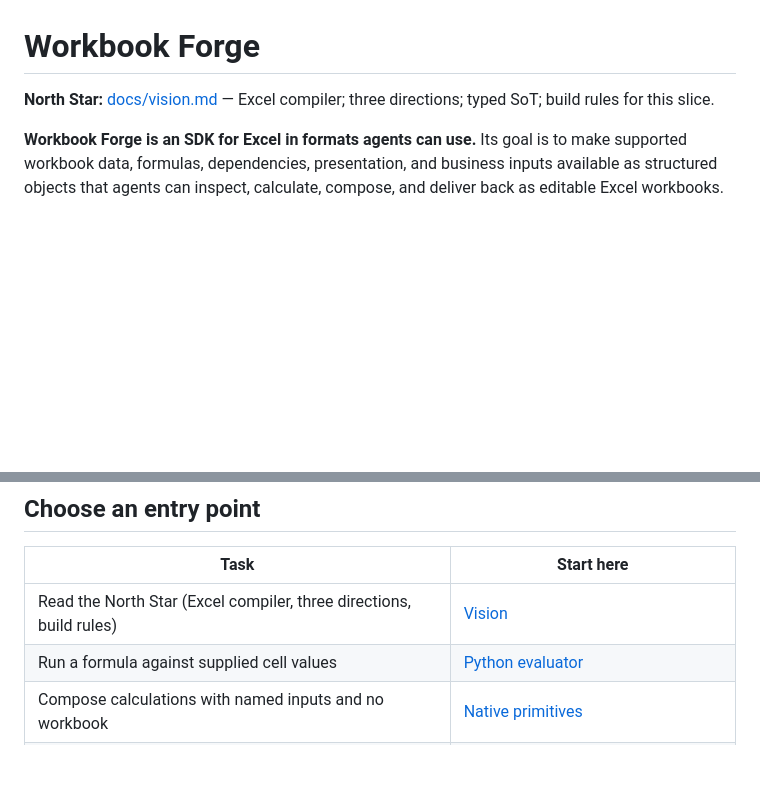
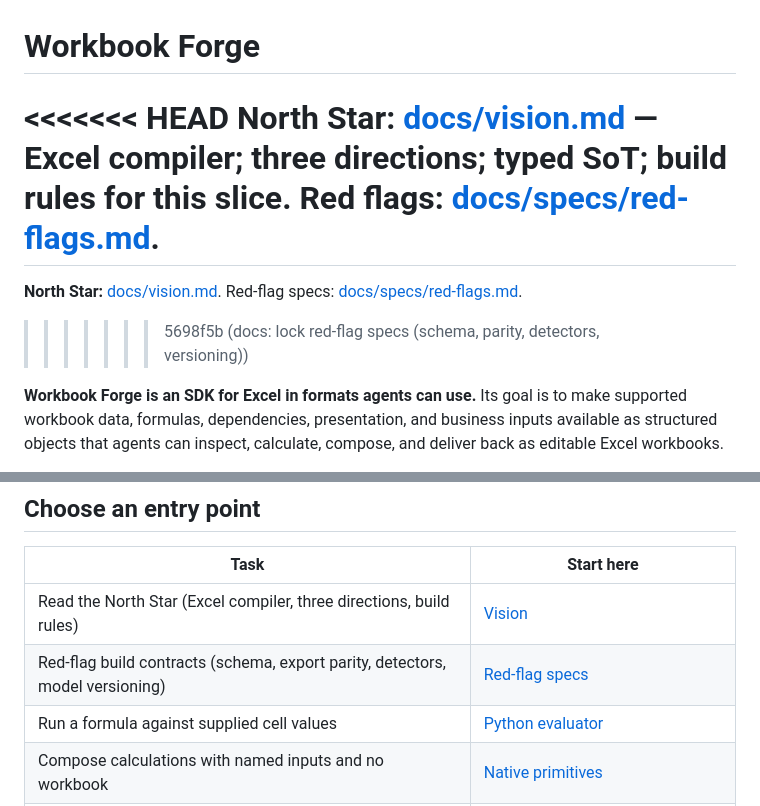
Before and after one commit to Jimthetaxguy/workbook-forge, a Markdown page: README.md, 2 parts joined by grey strips. GitHub-like rendering; blank space fills up the shorter version.

Commit message:
docs: lock red-flag specs (schema, parity, detectors, versioning)
Add docs/specs/red-flags.md from call red flags and link from vision + README.

```diff
--- a/README.md
+++ b/README.md
@@ -1,6 +1,10 @@
 # Workbook Forge
 
-**North Star:** [docs/vision.md](docs/vision.md) — Excel compiler; three directions; typed SoT; build rules for this slice.
+<<<<<<< HEAD
+**North Star:** [docs/vision.md](docs/vision.md) — Excel compiler; three directions; typed SoT; build rules for this slice. Red flags: [docs/specs/red-flags.md](docs/specs/red-flags.md).
+=======
+**North Star:** [docs/vision.md](docs/vision.md). Red-flag specs: [docs/specs/red-flags.md](docs/specs/red-flags.md).
+>>>>>>> 5698f5b (docs: lock red-flag specs (schema, parity, detectors, versioning))
 
 **Workbook Forge is an SDK for Excel in formats agents can use.** Its goal is to
 make supported workbook data, formulas, dependencies, presentation, and business
@@ -32,6 +36,7 @@ agreement and established expected values; it does not replace either implementa
 | Task | Start here |
 | --- | --- |
 | Read the North Star (Excel compiler, three directions, build rules) | [Vision](docs/vision.md) |
+| Red-flag build contracts (schema, export parity, detectors, model versioning) | [Red-flag specs](docs/specs/red-flags.md) |
 | Run a formula against supplied cell values | [Python evaluator](#python-quick-start) |
 | Compose calculations with named inputs and no workbook | [Native primitives](docs/primitives.md) |
 | Author or modify a workbook and calculate its outputs | [Programmable workbooks](#programmable-workbooks) |
```
Also changed, not shown: docs/specs/red-flags.md (added, +154 -0 lines), docs/vision.md (+35 -12 lines).
